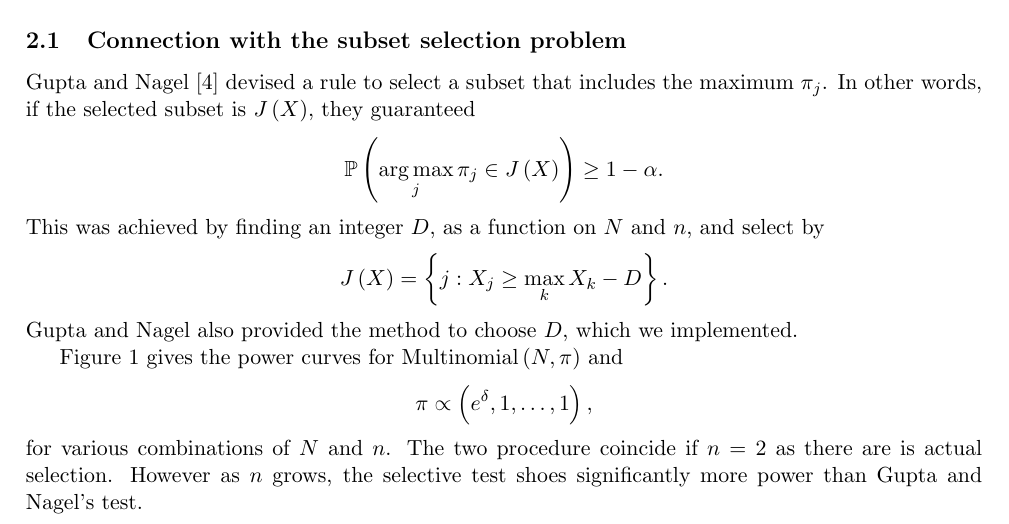
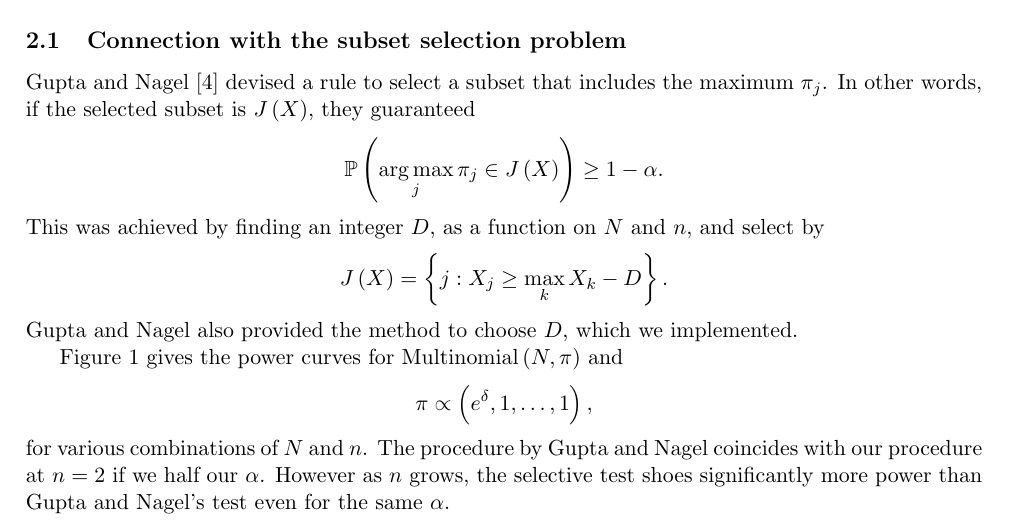
Before and after one commit to kenhungkk/verifying-winner, a LaTeX paper (verifying-winner.tex): part of page 4 of 13, cut so that both start at the same text. Compiled offline with pdfLaTeX.

```diff
--- a/verifying-winner.tex
+++ b/verifying-winner.tex
@@ -146,7 +146,7 @@
 
 \Cref{fig:power} gives the power curves for $\text{Multinomial}\left(N, \pi\right)$ and
 $$\pi \propto \left(e^\delta, 1, \ldots, 1\right),$$
-for various combinations of $N$ and $n$. The two procedure coincide if $n = 2$ as there are is actual selection. However as $n$ grows, the selective test shoes significantly more power than Gupta and Nagel's test.
+for various combinations of $N$ and $n$. The procedure by Gupta and Nagel coincides with our procedure at $n = 2$ if we half our $\alpha$. However as $n$ grows, the selective test shoes significantly more power than Gupta and Nagel's test even for the same $\alpha$.
 
 \begin{figure}[htbp]
 \begin{center}
```
Also changed, not shown: plotMultinomialPower.png, 2 other files.
